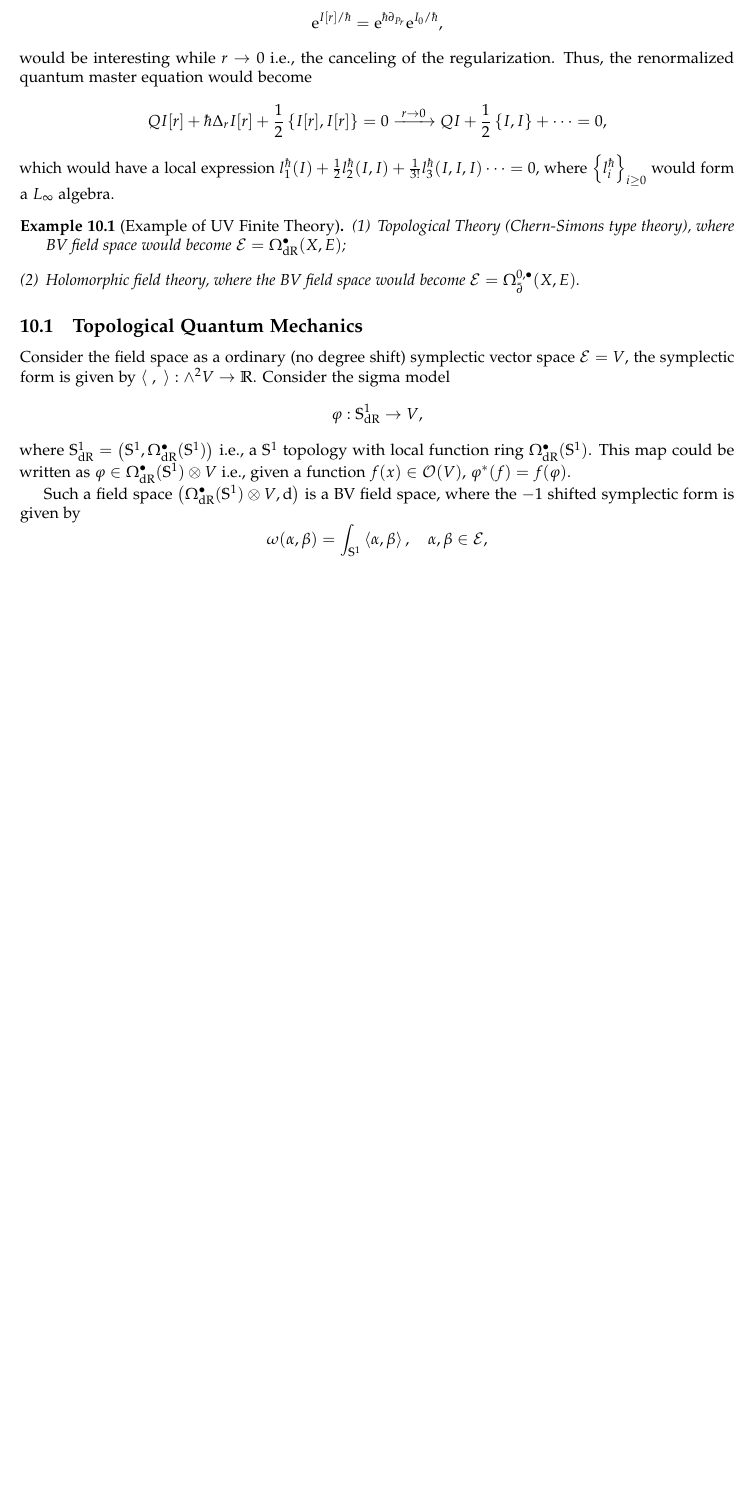
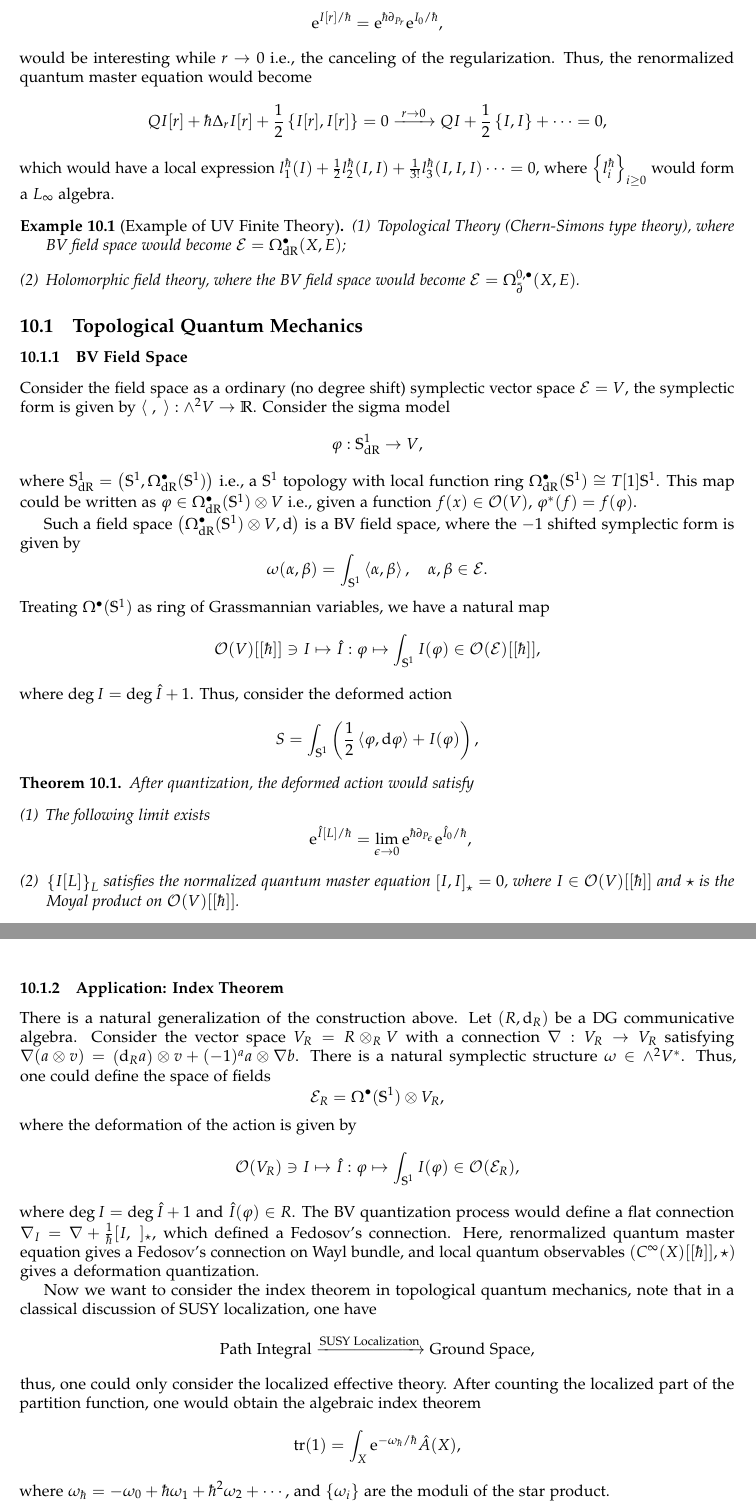
Before and after one commit to pxwg/2025_geo_math, a LaTeX document (qft/main.tex): part of page 23 of 23 before the commit and two parts of pages 23 and 24 of 24 after it, the two joined at a grey line, cut so that both start at the same text, the shorter picture padded with empty space. Compiled offline with pdfLaTeX.

Commit message:
update for qft day 11 3/8

```diff
--- a/qft/main.tex
+++ b/qft/main.tex
@@ -1230,18 +1230,67 @@ where $ \left\{ l_{i}^{\hbar} \right\}_{i \ge 0}$ would form a $ L_{\infty }$ al
 
 \subsection{Topological Quantum Mechanics}
 
+\subsubsection{BV Field Space}
+
 Consider the field space as a ordinary (no degree shift) symplectic vector space $ \mathcal{E} = V$, the symplectic form is given by $\left< ~,~ \right>: \wedge^{2} V \rightarrow \mathbb{R}$.
 Consider the sigma model
 \begin{equation*}
   \varphi: \mathbb{S}^{1}_{\mathrm{dR}} \rightarrow V,
 \end{equation*}
-where $ \mathbb{S}^{1}_{\mathrm{dR}} = \left( \mathbb{S}^{1}, \Omega_{\mathrm{dR}}^{\bullet}(\mathbb{S}^{1}) \right)$ i.e., a $ \mathbb{S}^{1}$ topology with local function ring $ \Omega^{\bullet}_{\mathrm{dR}}(\mathbb{S}^{1})$.
+where $ \mathbb{S}^{1}_{\mathrm{dR}} = \left( \mathbb{S}^{1}, \Omega_{\mathrm{dR}}^{\bullet}(\mathbb{S}^{1}) \right)$ i.e., a $ \mathbb{S}^{1}$ topology with local function ring $ \Omega^{\bullet}_{\mathrm{dR}}(\mathbb{S}^{1}) \cong T[1] \mathbb{S}^{1}$.
 This map could be written as $ \varphi \in \Omega_{\mathrm{dR}}^{\bullet}(\mathbb{S}^{1}) \otimes V$ i.e., given a function $ f(x) \in \mathcal{O}(V)$, $ \varphi^{*}(f) = f(\varphi)$.
+% Question: why T[1]M is a de-Rham complex?
 
 Such a field space $\left( \Omega_{\mathrm{dR}}^{\bullet}(\mathbb{S}^{1}) \otimes V, \mathrm{d}  \right)$ is a BV field space, where the $-1$ shifted symplectic form is given by
 \begin{equation*}
-  \omega(\alpha, \beta) = \int _{\mathbb{S}^{1}} \left< \alpha, \beta \right>,\quad \alpha, \beta \in \mathcal{E},
+  \omega(\alpha, \beta) = \int _{\mathbb{S}^{1}} \left< \alpha, \beta \right>,\quad \alpha, \beta \in \mathcal{E}.
 \end{equation*}
+Treating $ \Omega^{\bullet}(\mathbb{S}^{1})$ as ring of Grassmannian variables, we have a natural map
+\begin{equation*}
+  \mathcal{O}(V)[[\hbar]] \ni I \mapsto \hat{I}: \varphi \mapsto \int _{\mathbb{S}^{1}} I(\varphi) \in \mathcal{O}(\mathcal{E})[[\hbar]],
+\end{equation*}
+where $ \deg I = \deg \hat{I} + 1$.
+Thus, consider the deformed action
+\begin{equation*}
+  S = \int _{\mathbb{S}^{1}} \left( \frac{1}{2} \left< \varphi, \mathrm{d} \varphi \right> + I(\varphi) \right),
+\end{equation*}
+\begin{theorem}
+  After quantization, the deformed action would satisfy
+  \begin{enumerate}[(1)]
+    \item The following limit exists
+      \begin{equation*}
+        \mathrm{e}^{\hat{I}[L] / \hbar} = \lim_{\epsilon \to 0} \mathrm{e}^{\hbar \partial_{P_{\epsilon}}} \mathrm{e}^{\hat{I}_0 / \hbar},
+      \end{equation*}
+    \item $\left\{ I[L] \right\}_{L}$ satisfies the normalized quantum master equation $ \left[ I, I \right]_{\star} = 0$, where $ I \in \mathcal{O}(V)[[\hbar]]$ and $\star$ is the Moyal product on $ \mathcal{O}(V)[[\hbar]]$.
+  \end{enumerate}
+\end{theorem}
+
+\subsubsection{Application: Index Theorem}
+
+There is a natural generalization of the construction above.
+Let $\left( R, \mathrm{d} _{R} \right)$ be a DG communicative algebra. Consider the vector space $ V_{R} = R \otimes _{R} V$ with a connection $ \nabla : V_{R} \rightarrow V_{R}$ satisfying $ \nabla (a \otimes v) = \left( \mathrm{d} _{R} a \right) \otimes v + (-1)^{a} a \otimes \nabla b$.
+There is a natural symplectic structure $ \omega \in \wedge^{2} V^{*}$.
+Thus, one could define the space of fields
+\begin{equation*}
+  \mathcal{E}_{R} = \Omega^{\bullet}(\mathbb{S}^{1}) \otimes V_{R},
+\end{equation*}
+where the deformation of the action is given by
+\begin{equation*}
+  \mathcal{O}(V_{R}) \ni I \mapsto \hat{I}: \varphi \mapsto \int _{\mathbb{S}^{1}} I(\varphi) \in \mathcal{O}(\mathcal{E}_{R}),
+\end{equation*}
+where $\deg I = \deg \hat{I} + 1$ and $ \hat{I}(\varphi) \in R$.
+The BV quantization process would define a flat connection $ \nabla_{I} = \nabla + \frac{1}{\hbar}[I, ~]_{\star}$, which defined a Fedosov's connection.
+Here, renormalized quantum master equation gives a Fedosov's connection on Wayl bundle, and local quantum observables $\left( C^{\infty }(X)[[\hbar]], \star \right)$ gives a deformation quantization.
+
+Now we want to consider the index theorem in topological quantum mechanics, note that in a classical discussion of SUSY localization, one have
+\begin{equation*}
+  \text{Path Integral} \xrightarrow{\text{SUSY Localization}} \text{Ground Space},
+\end{equation*}
+thus, one could only consider the localized effective theory. After counting the localized part of the partition function, one would obtain the algebraic index theorem
+\begin{equation*}
+  \tr (1) = \int _{X} \mathrm{e}^{- \omega_{\hbar} / \hbar} \hat{A}(X),
+\end{equation*}
+where $ \omega_{\hbar} = - \omega_0 + \hbar \omega_1 + \hbar^{2} \omega_2 + \cdots $, and $\left\{ \omega_{i}\right\}$ are the moduli of the star product.
 
 \label{LastPage}
 \end{document}
```
Also changed, not shown: .ltex_dict/en-US.txt, qft/main.pdf.
